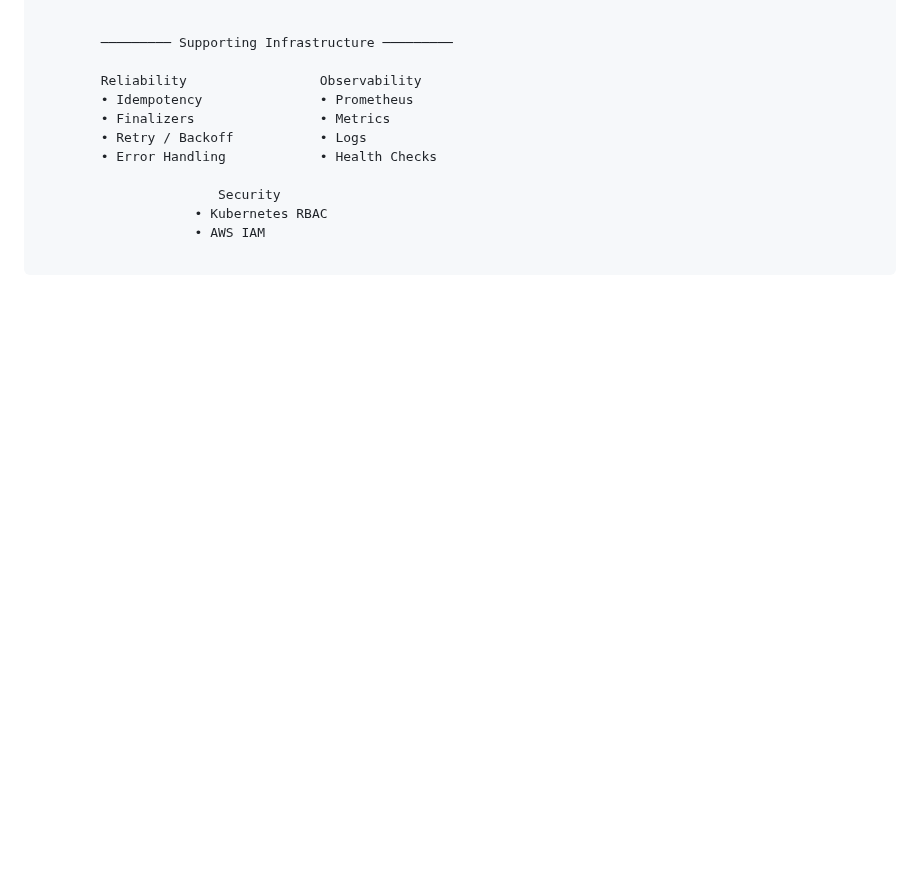
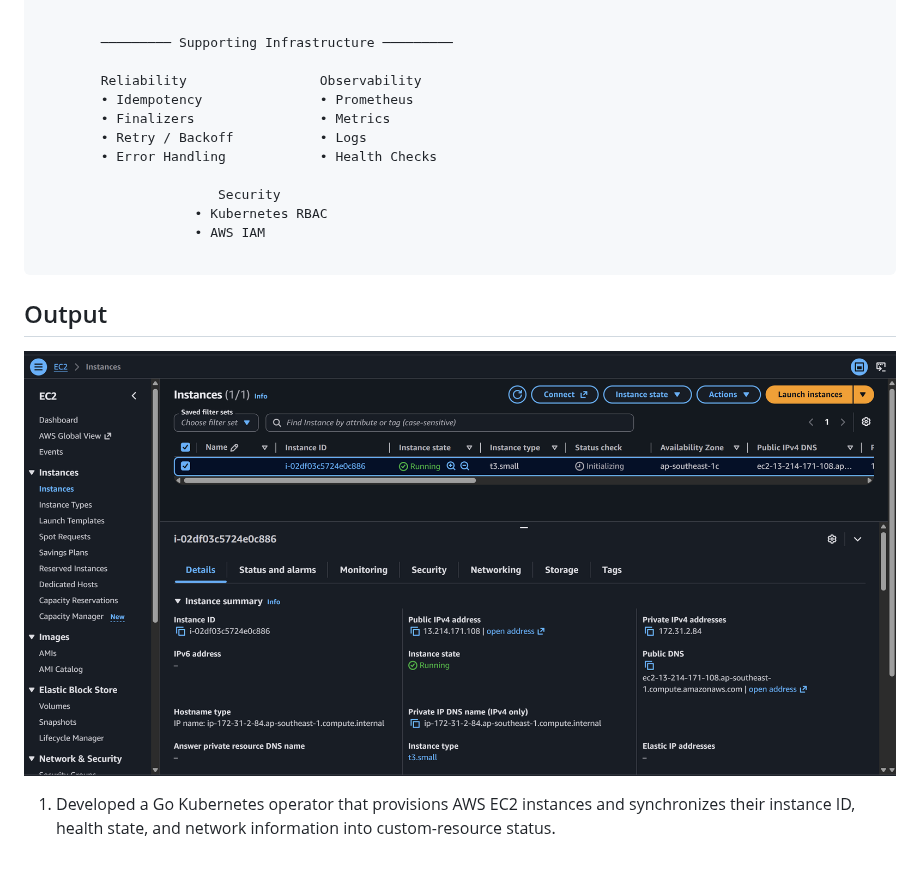
Before and after one commit to anhour-xyz/kubernetes-ec2-automator, a Markdown page: README.md, the part around the change. Drawn GitHub-style; pictures changed too: image.png (added); blank space fills up the shorter version.

````diff
--- a/README.md
+++ b/README.md
@@ -93,3 +93,9 @@ Users define the desired EC2 configuration in an EC2Instance resource, and the c
                     • AWS IAM
 
 ```
+
+## Output
+
+![AWS EC2 Infrastructure Provisioned and Health-Validated](image.png)
+
+1. Developed a Go Kubernetes operator that provisions AWS EC2 instances and synchronizes their instance ID, health state, and network information into custom-resource status.
````
Also changed, not shown: 8 other files.
